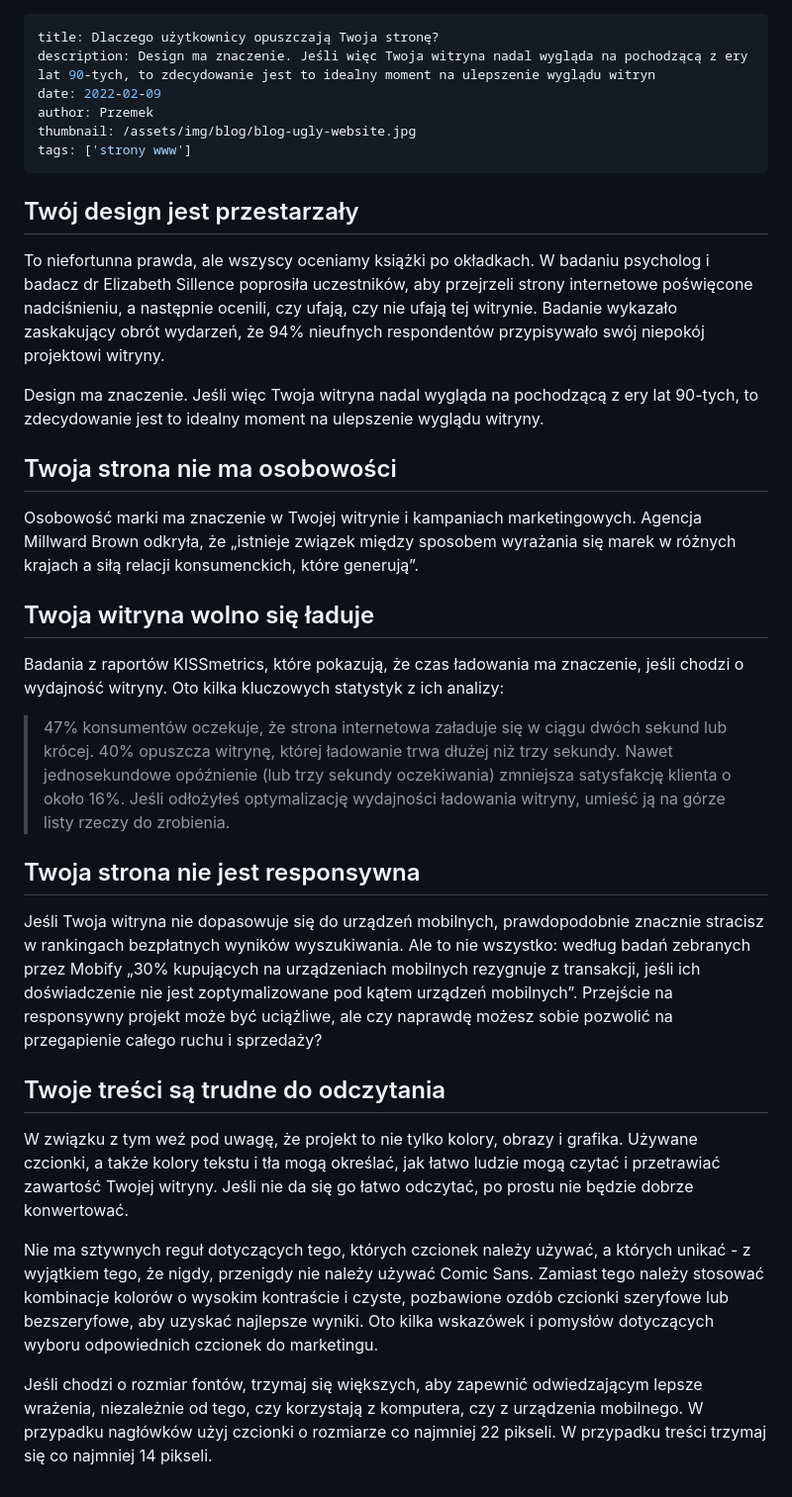
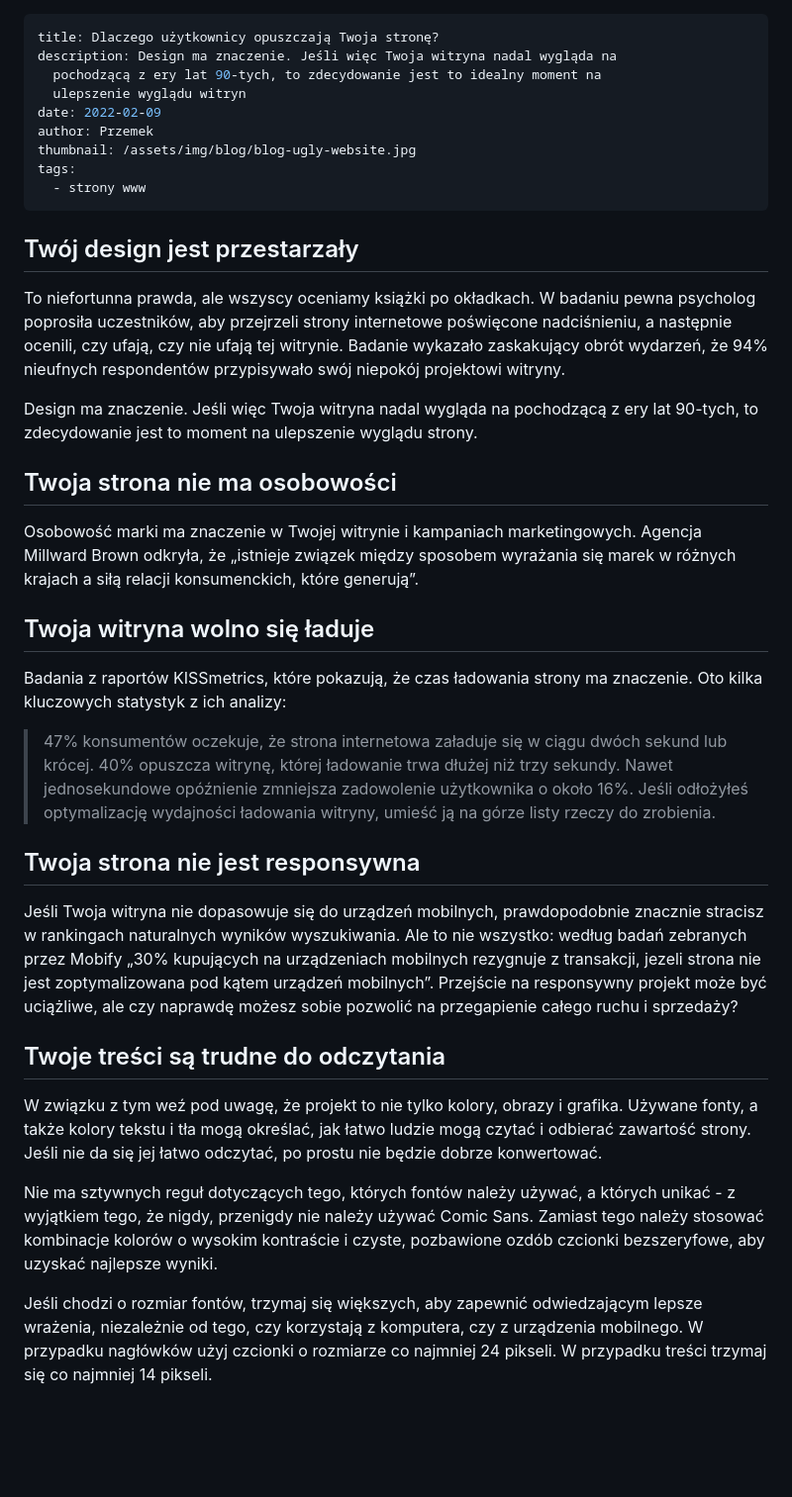
Before and after one commit to PrzemekMiros/portfolio_old, a Markdown page: src/blog/dlaczego-użytkownicy-opuszczają-twoja-stronę.md, the part around the change. Shown at 99% size. Rendered like a GitHub page; blank space fills up the shorter version.

Commit message:
Update Blog “dlaczego-użytkownicy-opuszczają-twoja-stronę”

```diff
--- a/src/blog/dlaczego-użytkownicy-opuszczają-twoja-stronę.md
+++ b/src/blog/dlaczego-użytkownicy-opuszczają-twoja-stronę.md
@@ -1,17 +1,19 @@
 ---
 title: Dlaczego użytkownicy opuszczają Twoja stronę?
-description: Design ma znaczenie. Jeśli więc Twoja witryna nadal wygląda na pochodzącą z ery lat 90-tych, to zdecydowanie jest to idealny moment na ulepszenie wyglądu witryn
+description: Design ma znaczenie. Jeśli więc Twoja witryna nadal wygląda na
+  pochodzącą z ery lat 90-tych, to zdecydowanie jest to idealny moment na
+  ulepszenie wyglądu witryn
 date: 2022-02-09
 author: Przemek
 thumbnail: /assets/img/blog/blog-ugly-website.jpg
-tags: ['strony www']
+tags:
+  - strony www
 ---
-
 ## Twój design jest przestarzały
 
-To niefortunna prawda, ale wszyscy oceniamy książki po okładkach. W badaniu psycholog i badacz dr Elizabeth Sillence poprosiła uczestników, aby przejrzeli strony internetowe poświęcone nadciśnieniu, a następnie ocenili, czy ufają, czy nie ufają tej witrynie. Badanie wykazało zaskakujący obrót wydarzeń, że 94% nieufnych respondentów przypisywało swój niepokój projektowi witryny.
+To niefortunna prawda, ale wszyscy oceniamy książki po okładkach. W badaniu pewna psycholog poprosiła uczestników, aby przejrzeli strony internetowe poświęcone nadciśnieniu, a następnie ocenili, czy ufają, czy nie ufają tej witrynie. Badanie wykazało zaskakujący obrót wydarzeń, że 94% nieufnych respondentów przypisywało swój niepokój projektowi witryny.
 
-Design ma znaczenie. Jeśli więc Twoja witryna nadal wygląda na pochodzącą z ery lat 90-tych, to zdecydowanie jest to idealny moment na ulepszenie wyglądu witryny.
+Design ma znaczenie. Jeśli więc Twoja witryna nadal wygląda na pochodzącą z ery lat 90-tych, to zdecydowanie jest to moment na ulepszenie wyglądu strony.
 
 ## Twoja strona nie ma osobowości
 
@@ -19,18 +21,18 @@ Osobowość marki ma znaczenie w Twojej witrynie i kampaniach marketingowych. Ag
 
 ## Twoja witryna wolno się ładuje
 
-Badania z raportów KISSmetrics, które pokazują, że czas ładowania ma znaczenie, jeśli chodzi o wydajność witryny. Oto kilka kluczowych statystyk z ich analizy:
+Badania z raportów KISSmetrics, które pokazują, że czas ładowania strony ma znaczenie. Oto kilka kluczowych statystyk z ich analizy:
 
-> 47% konsumentów oczekuje, że strona internetowa załaduje się w ciągu dwóch sekund lub krócej. 40% opuszcza witrynę, której ładowanie trwa dłużej niż trzy sekundy. Nawet jednosekundowe opóźnienie (lub trzy sekundy oczekiwania) zmniejsza satysfakcję klienta o około 16%. Jeśli odłożyłeś optymalizację wydajności ładowania witryny, umieść ją na górze listy rzeczy do zrobienia.
+> 47% konsumentów oczekuje, że strona internetowa załaduje się w ciągu dwóch sekund lub krócej. 40% opuszcza witrynę, której ładowanie trwa dłużej niż trzy sekundy. Nawet jednosekundowe opóźnienie zmniejsza zadowolenie użytkownika o około 16%. Jeśli odłożyłeś optymalizację wydajności ładowania witryny, umieść ją na górze listy rzeczy do zrobienia.
 
 ## Twoja strona nie jest responsywna
 
-Jeśli Twoja witryna nie dopasowuje się do urządzeń mobilnych, prawdopodobnie znacznie stracisz w rankingach bezpłatnych wyników wyszukiwania. Ale to nie wszystko: według badań zebranych przez Mobify „30% kupujących na urządzeniach mobilnych rezygnuje z transakcji, jeśli ich doświadczenie nie jest zoptymalizowane pod kątem urządzeń mobilnych”. Przejście na responsywny projekt może być uciążliwe, ale czy naprawdę możesz sobie pozwolić na przegapienie całego ruchu i sprzedaży?
+Jeśli Twoja witryna nie dopasowuje się do urządzeń mobilnych, prawdopodobnie znacznie stracisz w rankingach naturalnych wyników wyszukiwania. Ale to nie wszystko: według badań zebranych przez Mobify „30% kupujących na urządzeniach mobilnych rezygnuje z transakcji, jezeli strona nie jest zoptymalizowana pod kątem urządzeń mobilnych”. Przejście na responsywny projekt może być uciążliwe, ale czy naprawdę możesz sobie pozwolić na przegapienie całego ruchu i sprzedaży?
 
 ## Twoje treści są trudne do odczytania
 
-W związku z tym weź pod uwagę, że projekt to nie tylko kolory, obrazy i grafika. Używane czcionki, a także kolory tekstu i tła mogą określać, jak łatwo ludzie mogą czytać i przetrawiać zawartość Twojej witryny. Jeśli nie da się go łatwo odczytać, po prostu nie będzie dobrze konwertować.
+W związku z tym weź pod uwagę, że projekt to nie tylko kolory, obrazy i grafika. Używane fonty, a także kolory tekstu i tła mogą określać, jak łatwo ludzie mogą czytać i odbierać zawartość strony. Jeśli nie da się jej łatwo odczytać, po prostu nie będzie dobrze konwertować.
 
-Nie ma sztywnych reguł dotyczących tego, których czcionek należy używać, a których unikać - z wyjątkiem tego, że nigdy, przenigdy nie należy używać Comic Sans. Zamiast tego należy stosować kombinacje kolorów o wysokim kontraście i czyste, pozbawione ozdób czcionki szeryfowe lub bezszeryfowe, aby uzyskać najlepsze wyniki. Oto kilka wskazówek i pomysłów dotyczących wyboru odpowiednich czcionek do marketingu.
+Nie ma sztywnych reguł dotyczących tego, których fontów należy używać, a których unikać - z wyjątkiem tego, że nigdy, przenigdy nie należy używać Comic Sans. Zamiast tego należy stosować kombinacje kolorów o wysokim kontraście i czyste, pozbawione ozdób czcionki bezszeryfowe, aby uzyskać najlepsze wyniki.
 
-Jeśli chodzi o rozmiar fontów, trzymaj się większych, aby zapewnić odwiedzającym lepsze wrażenia, niezależnie od tego, czy korzystają z komputera, czy z urządzenia mobilnego. W przypadku nagłówków użyj czcionki o rozmiarze co najmniej 22 pikseli. W przypadku treści trzymaj się co najmniej 14 pikseli.
+Jeśli chodzi o rozmiar fontów, trzymaj się większych, aby zapewnić odwiedzającym lepsze wrażenia, niezależnie od tego, czy korzystają z komputera, czy z urządzenia mobilnego. W przypadku nagłówków użyj czcionki o rozmiarze co najmniej 24 pikseli. W przypadku treści trzymaj się co najmniej 14 pikseli.
```
